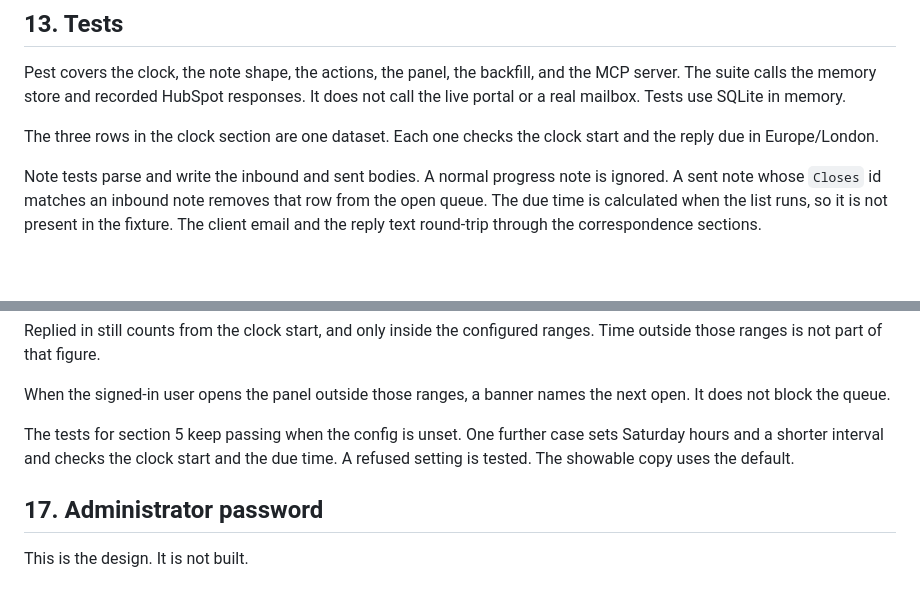
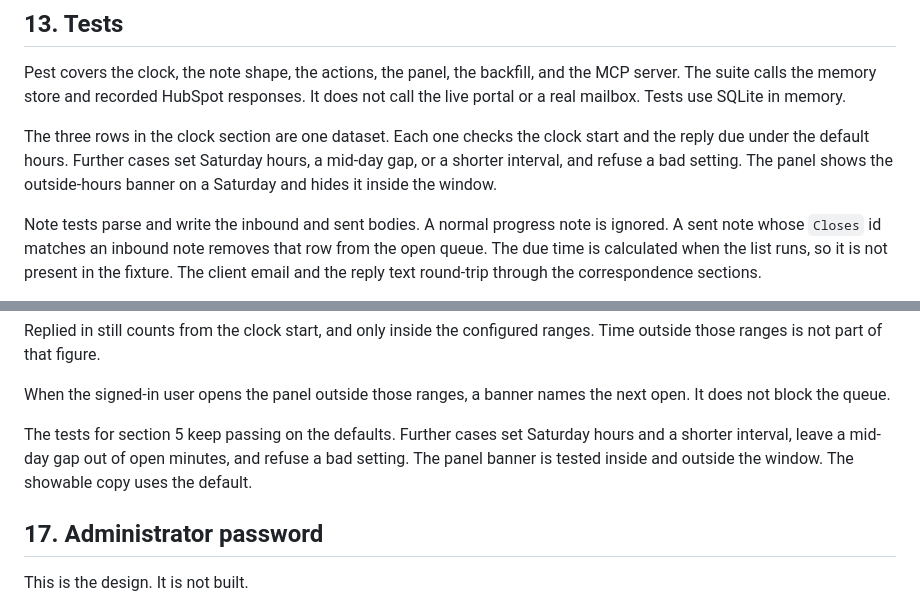
Before and after one commit to iammikek/reply-desk, a Markdown page: docs/plan.md, 2 parts joined by grey strips. Drawn GitHub-style; blank space fills up the shorter version.

```diff
--- a/docs/plan.md
+++ b/docs/plan.md
@@ -230,7 +228,7 @@ A later page may read an open invoice or a DEV parent for the same company. That
 
 Pest covers the clock, the note shape, the actions, the panel, the backfill, and the MCP server. The suite calls the memory store and recorded HubSpot responses. It does not call the live portal or a real mailbox. Tests use SQLite in memory.
 
-The three rows in the clock section are one dataset. Each one checks the clock start and the reply due in Europe/London.
+The three rows in the clock section are one dataset. Each one checks the clock start and the reply due under the default hours. Further cases set Saturday hours, a mid-day gap, or a shorter interval, and refuse a bad setting. The panel shows the outside-hours banner on a Saturday and hides it inside the window.
 
 Note tests parse and write the inbound and sent bodies. A normal progress note is ignored. A sent note whose `Closes` id matches an inbound note removes that row from the open queue. The due time is calculated when the list runs, so it is not present in the fixture. The client email and the reply text round-trip through the correspondence sections.
 
@@ -320,7 +318,7 @@ Replied in still counts from the clock start, and only inside the configured ran
 
 When the signed-in user opens the panel outside those ranges, a banner names the next open. It does not block the queue.
 
-The tests for section 5 keep passing when the config is unset. One further case sets Saturday hours and a shorter interval and checks the clock start and the due time. A refused setting is tested. The showable copy uses the default.
+The tests for section 5 keep passing on the defaults. Further cases set Saturday hours and a shorter interval, leave a mid-day gap out of open minutes, and refuse a bad setting. The panel banner is tested inside and outside the window. The showable copy uses the default.
 
 ## 17. Administrator password
 
```
Also changed, not shown: other parts of docs/plan.md (+6 -8 lines).
